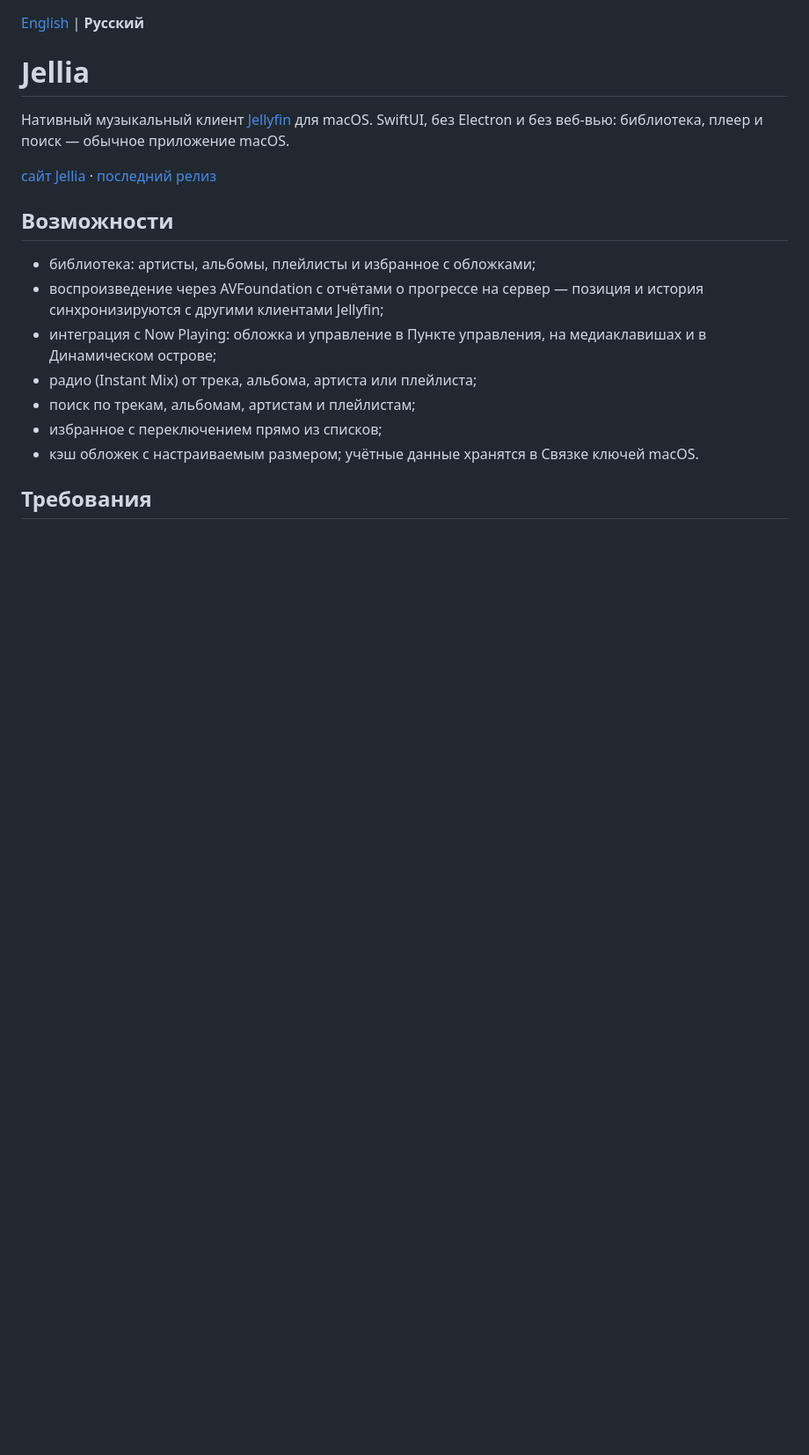
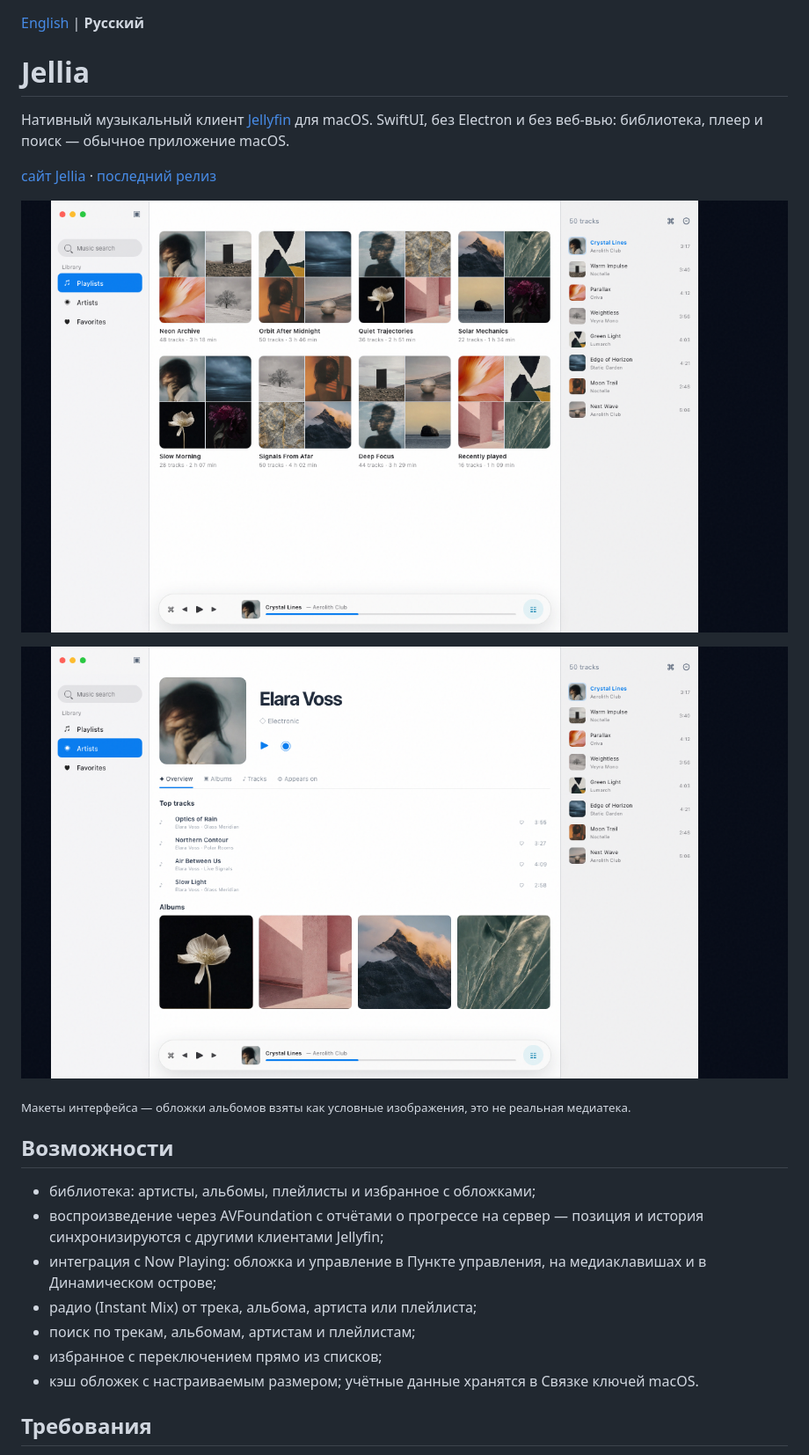
Before and after one commit to cjbars/jellia, a Markdown page: README.ru.md, the part around the change. Shown: that part at 88% size. Drawn GitHub-style; pictures changed too: screenshots/artist.png (added), screenshots/library.png (added); blank space fills up the shorter version.

```diff
--- a/README.ru.md
+++ b/README.ru.md
@@ -6,6 +6,12 @@
 и без веб-вью: библиотека, плеер и поиск — обычное приложение macOS.
 
 [сайт Jellia](https://cjbars.github.io/jellia/?lang=ru) · [последний релиз](https://github.com/cjbars/jellia/releases/latest)
+
+![Медиатека с плейлистами и очередью воспроизведения](screenshots/library.png)
+
+![Страница артиста с топ-треками и альбомами](screenshots/artist.png)
+
+<sub>Макеты интерфейса — обложки альбомов взяты как условные изображения, это не реальная медиатека.</sub>
 
 ## Возможности
 
```
Also changed, not shown: README.md (+6 -0 lines).
